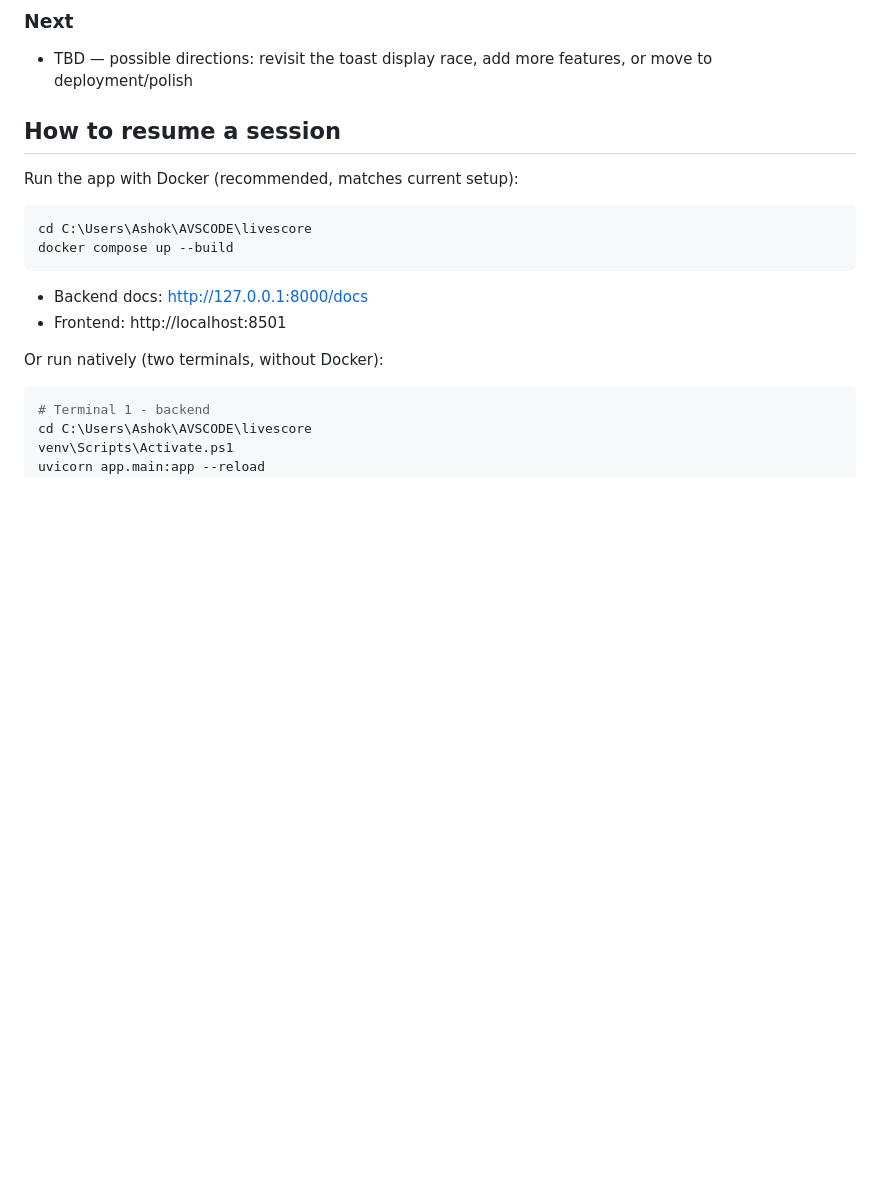
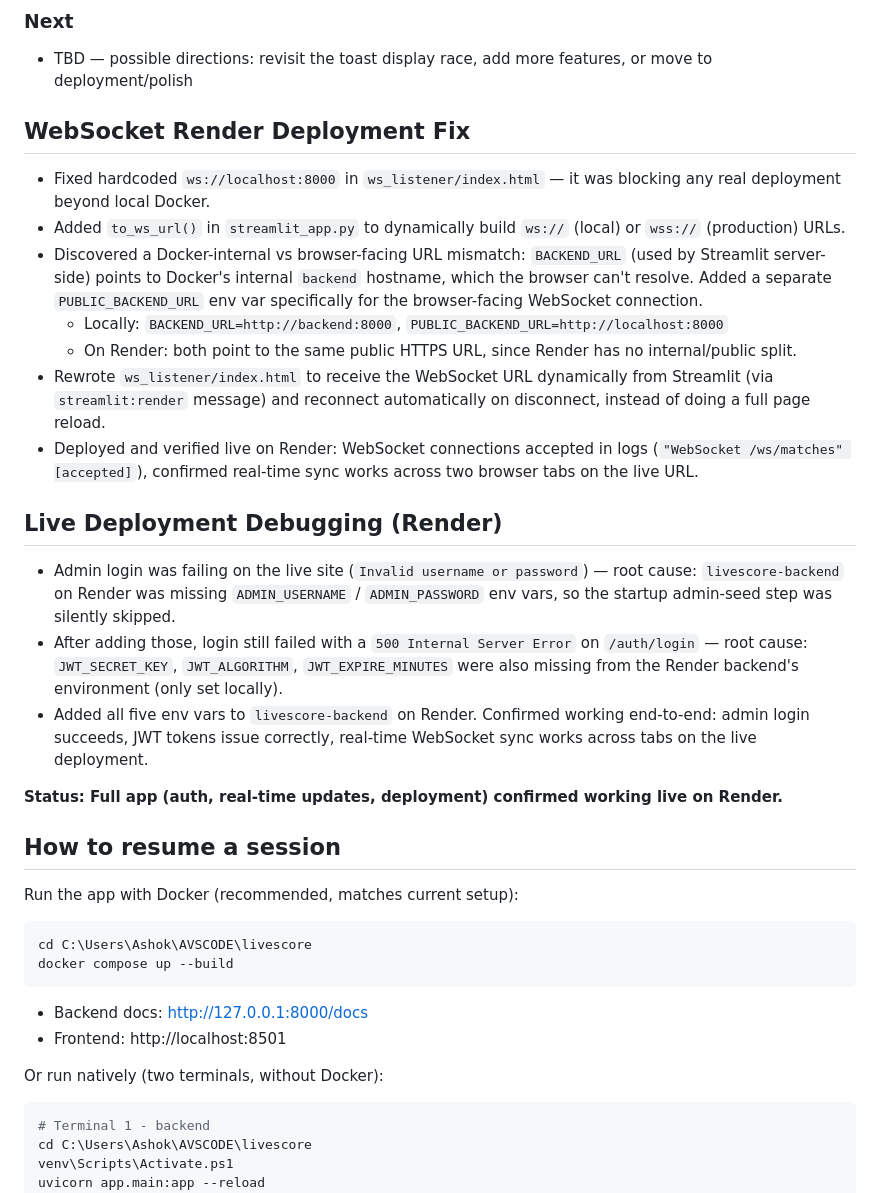
Before and after one commit to Ashok1921/livescore, a Markdown page: PROGRESS.md, the part around the change. GitHub-like rendering; blank space fills up the shorter version.

Commit message:
Update PROGRESS.md: WebSocket Render deployment fix and live debugging notes

```diff
--- a/PROGRESS.md
+++ b/PROGRESS.md
@@ -282,6 +282,23 @@ Manually verified across two browser tabs: an action (create/update/complete/del
 
 
 
+## WebSocket Render Deployment Fix
+
+- Fixed hardcoded `ws://localhost:8000` in `ws_listener/index.html` — it was blocking any real deployment beyond local Docker.
+- Added `to_ws_url()` in `streamlit_app.py` to dynamically build `ws://` (local) or `wss://` (production) URLs.
+- Discovered a Docker-internal vs browser-facing URL mismatch: `BACKEND_URL` (used by Streamlit server-side) points to Docker's internal `backend` hostname, which the browser can't resolve. Added a separate `PUBLIC_BACKEND_URL` env var specifically for the browser-facing WebSocket connection.
+  - Locally: `BACKEND_URL=http://backend:8000`, `PUBLIC_BACKEND_URL=http://localhost:8000`
+  - On Render: both point to the same public HTTPS URL, since Render has no internal/public split.
+- Rewrote `ws_listener/index.html` to receive the WebSocket URL dynamically from Streamlit (via `streamlit:render` message) and reconnect automatically on disconnect, instead of doing a full page reload.
+- Deployed and verified live on Render: WebSocket connections accepted in logs (`"WebSocket /ws/matches" [accepted]`), confirmed real-time sync works across two browser tabs on the live URL.
+
+## Live Deployment Debugging (Render)
+
+- Admin login was failing on the live site (`Invalid username or password`) — root cause: `livescore-backend` on Render was missing `ADMIN_USERNAME` / `ADMIN_PASSWORD` env vars, so the startup admin-seed step was silently skipped.
+- After adding those, login still failed with a `500 Internal Server Error` on `/auth/login` — root cause: `JWT_SECRET_KEY`, `JWT_ALGORITHM`, `JWT_EXPIRE_MINUTES` were also missing from the Render backend's environment (only set locally).
+- Added all five env vars to `livescore-backend` on Render. Confirmed working end-to-end: admin login succeeds, JWT tokens issue correctly, real-time WebSocket sync works across tabs on the live deployment.
+
+**Status: Full app (auth, real-time updates, deployment) confirmed working live on Render.**
 
 ## How to resume a session
 
```
